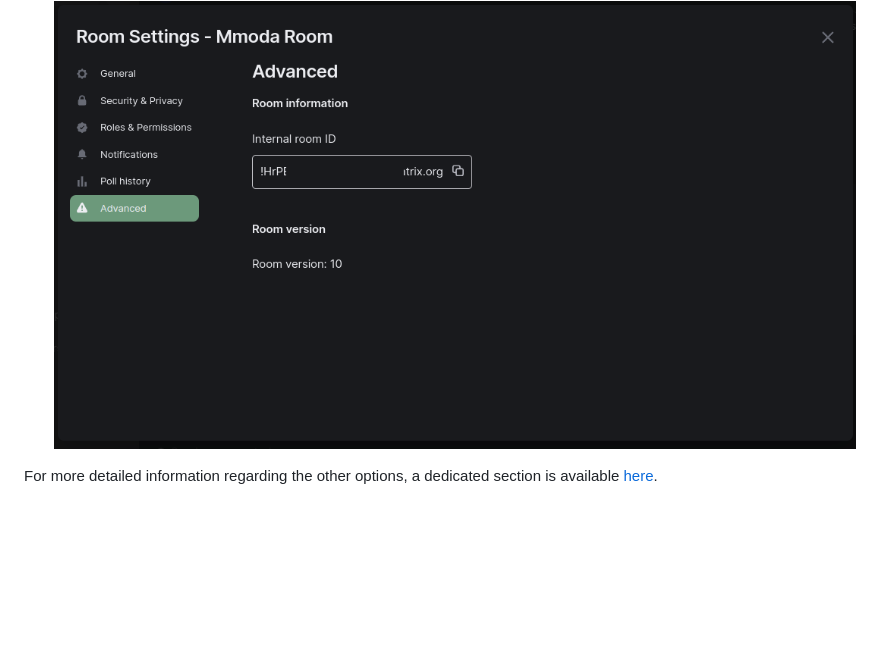
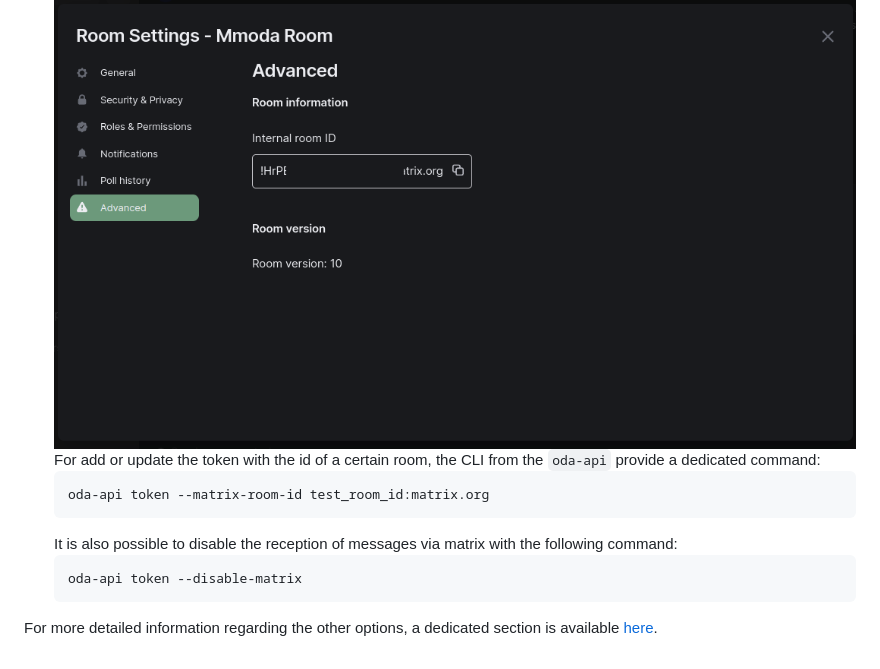
Before and after one commit to oda-hub/dispatcher-app, a Markdown page: README.md, the part around the change. GitHub-like rendering; blank space fills up the shorter version.

Commit message:
oda-api clu commands

````diff
--- a/README.md
+++ b/README.md
@@ -76,5 +76,13 @@ Within the token, some configuration are user-specific (and mandatory), whereas
 
 * `mxroomid` (user-specific): id of the room to where the messages should be sent (can be a room for direct messages, or a room used specifically for the purpose of mmoda messages). Using the element client, this can be found within the settings of the room itself, as visualized within the image below:
 ![img.png](readme_imgs/img_room_id.png)
+  For add or update the token with the id of a certain room, the CLI from the `oda-api` provide a dedicated command:
+    ```bash
+    oda-api token --matrix-room-id test_room_id:matrix.org
+    ```
+  It is also possible to disable the reception of messages via matrix with the following command:
+    ```bash
+    oda-api token --disable-matrix
+    ```
 
 For more detailed information regarding the other options, a dedicated section is available [here](interfaces.md#user-tokens).
````
